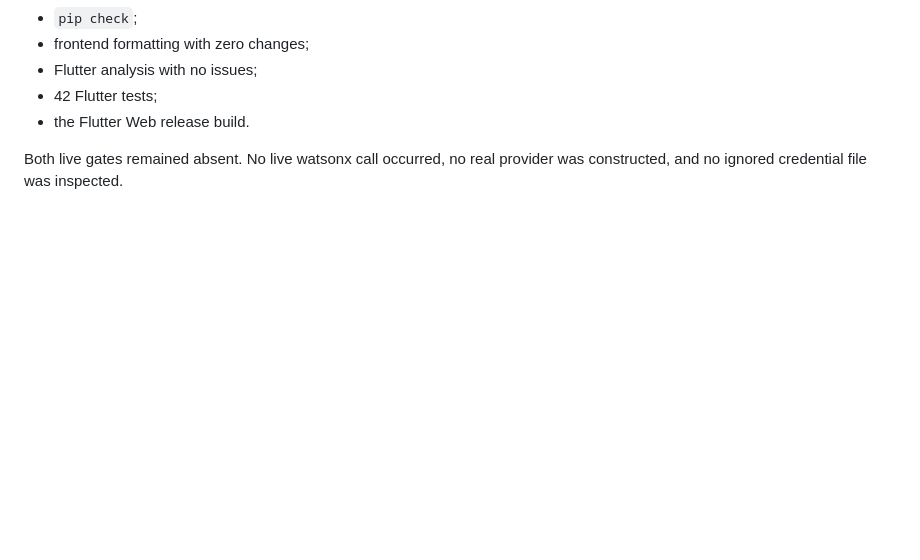
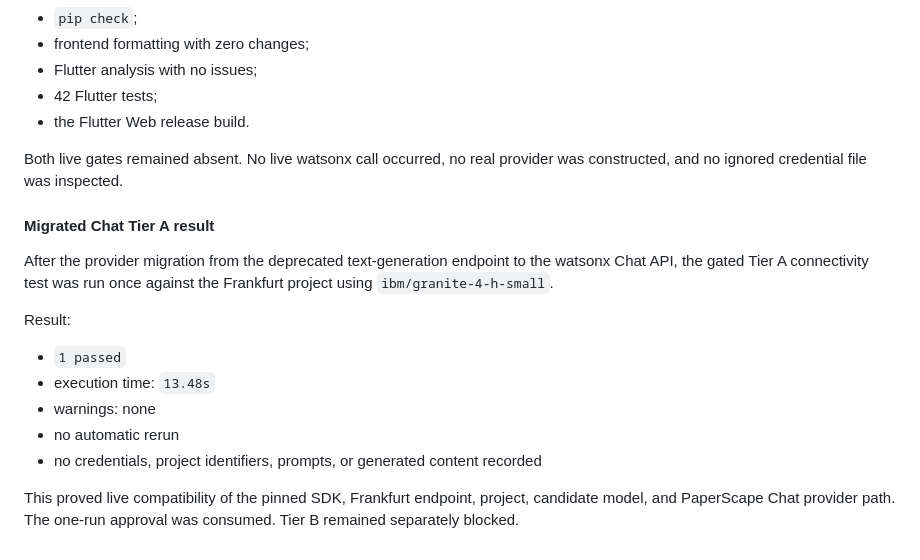
Before and after one commit to jadiel-bett/paperscape, a Markdown page: docs/bob-usage-log.md, the part around the change. Drawn GitHub-style; blank space fills up the shorter version.

```diff
--- a/docs/bob-usage-log.md
+++ b/docs/bob-usage-log.md
@@ -4258,3 +4258,21 @@ The completed migration passed:
 
 Both live gates remained absent. No live watsonx call occurred, no real provider
 was constructed, and no ignored credential file was inspected.
+
+#### Migrated Chat Tier A result
+
+After the provider migration from the deprecated text-generation endpoint to
+the watsonx Chat API, the gated Tier A connectivity test was run once against
+the Frankfurt project using `ibm/granite-4-h-small`.
+
+Result:
+
+- `1 passed`
+- execution time: `13.48s`
+- warnings: none
+- no automatic rerun
+- no credentials, project identifiers, prompts, or generated content recorded
+
+This proved live compatibility of the pinned SDK, Frankfurt endpoint, project,
+candidate model, and PaperScape Chat provider path. The one-run approval was
+consumed. Tier B remained separately blocked.
```
Also changed, not shown: docs/subtask-11-live-watsonx-validation-plan.md (+31 -0 lines).
